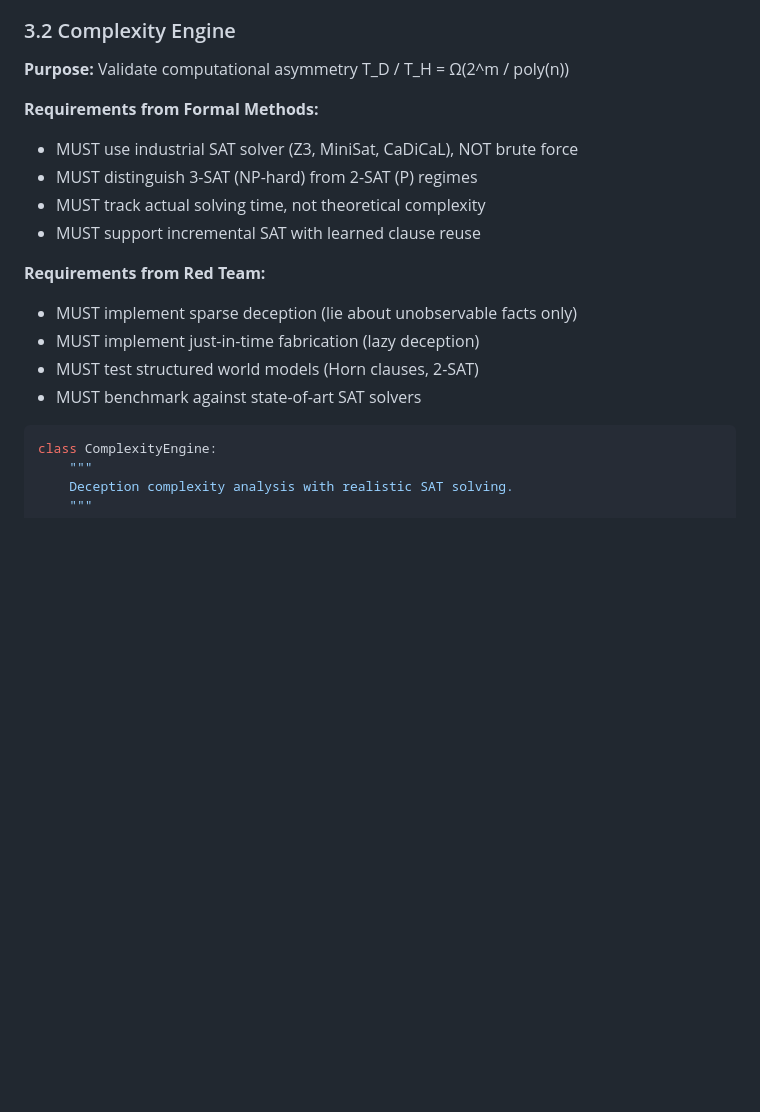
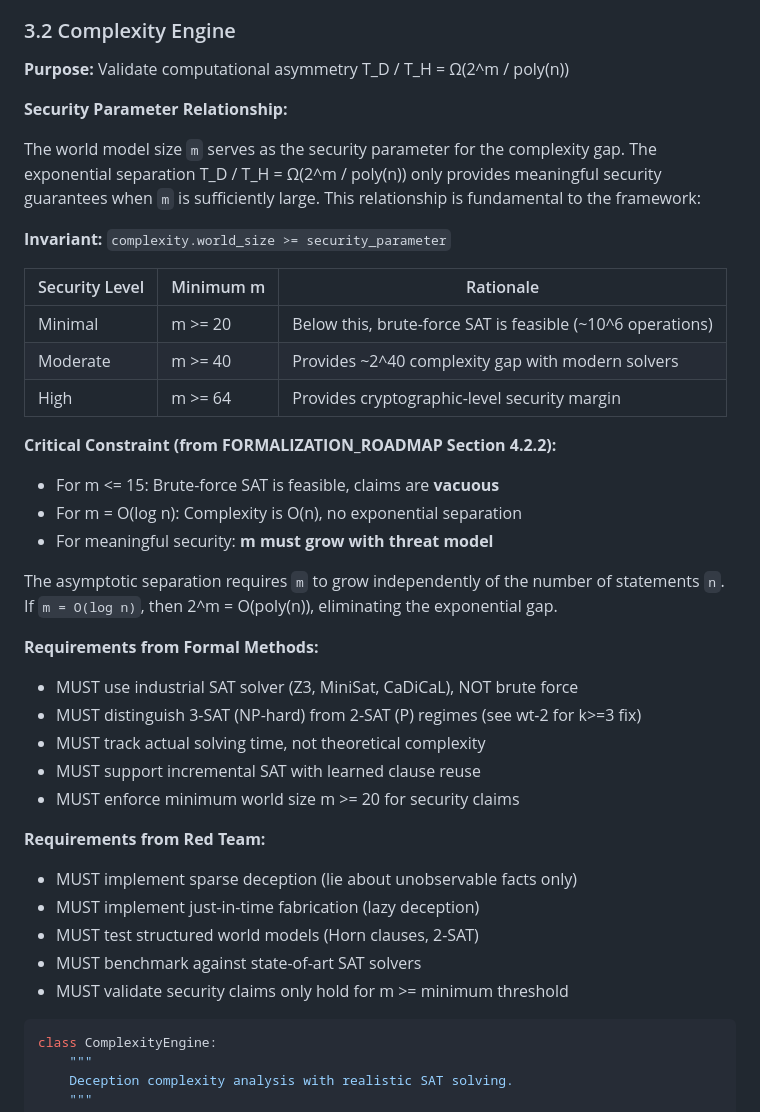
Before and after one commit to CIRISAI/RATCHET, a Markdown page: FSD.md, the part around one of its changes. Rendered like a GitHub page; blank space fills up the shorter version.

````diff
--- a/FSD.md
+++ b/FSD.md
@@ -234,17 +234,38 @@ class GeometricEngine:
 
 **Purpose:** Validate computational asymmetry T_D / T_H = Ω(2^m / poly(n))
 
+**Security Parameter Relationship:**
+
+The world model size `m` serves as the security parameter for the complexity gap. The exponential separation T_D / T_H = Ω(2^m / poly(n)) only provides meaningful security guarantees when `m` is sufficiently large. This relationship is fundamental to the framework:
+
+**Invariant:** `complexity.world_size >= security_parameter`
+
+| Security Level | Minimum m | Rationale |
+|---------------|-----------|-----------|
+| Minimal | m >= 20 | Below this, brute-force SAT is feasible (~10^6 operations) |
+| Moderate | m >= 40 | Provides ~2^40 complexity gap with modern solvers |
+| High | m >= 64 | Provides cryptographic-level security margin |
+
+**Critical Constraint (from FORMALIZATION_ROADMAP Section 4.2.2):**
+- For m <= 15: Brute-force SAT is feasible, claims are **vacuous**
+- For m = O(log n): Complexity is O(n), no exponential separation
+- For meaningful security: **m must grow with threat model**
+
+The asymptotic separation requires `m` to grow independently of the number of statements `n`. If `m = O(log n)`, then 2^m = O(poly(n)), eliminating the exponential gap.
+
 **Requirements from Formal Methods:**
 - MUST use industrial SAT solver (Z3, MiniSat, CaDiCaL), NOT brute force
-- MUST distinguish 3-SAT (NP-hard) from 2-SAT (P) regimes
+- MUST distinguish 3-SAT (NP-hard) from 2-SAT (P) regimes (see wt-2 for k>=3 fix)
 - MUST track actual solving time, not theoretical complexity
 - MUST support incremental SAT with learned clause reuse
+- MUST enforce minimum world size m >= 20 for security claims
 
 **Requirements from Red Team:**
 - MUST implement sparse deception (lie about unobservable facts only)
 - MUST implement just-in-time fabrication (lazy deception)
 - MUST test structured world models (Horn clauses, 2-SAT)
 - MUST benchmark against state-of-art SAT solvers
+- MUST validate security claims only hold for m >= minimum threshold
 
 ```python
 class ComplexityEngine:
````
Also changed, not shown: other parts of FSD.md (+30 -1 lines), synthesis.md (added, +66 -0 lines).
